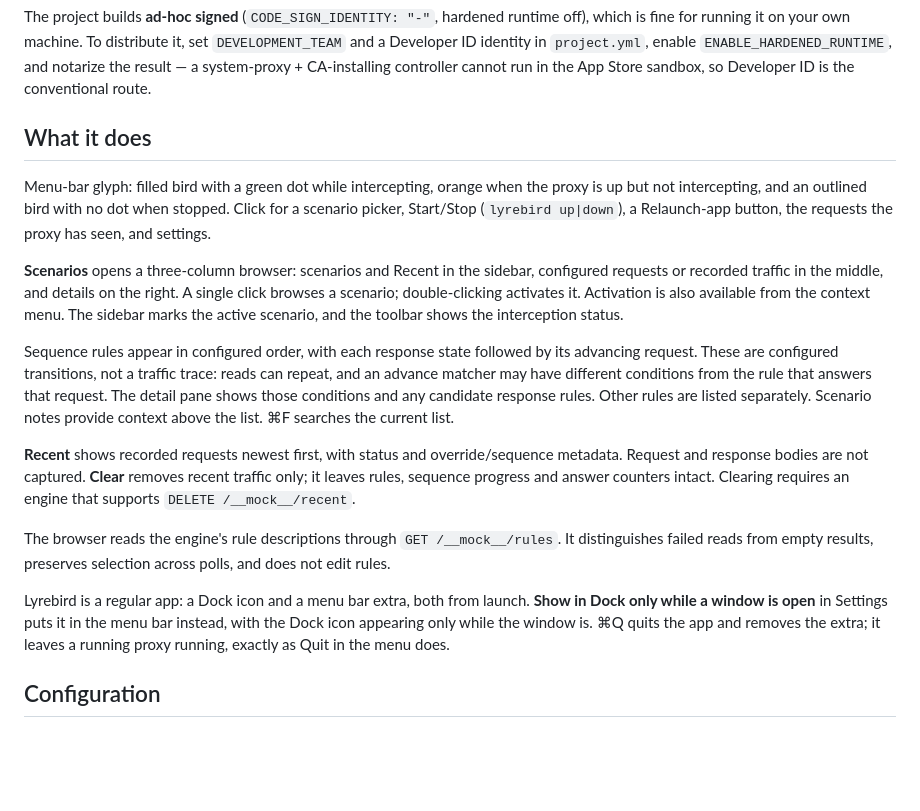
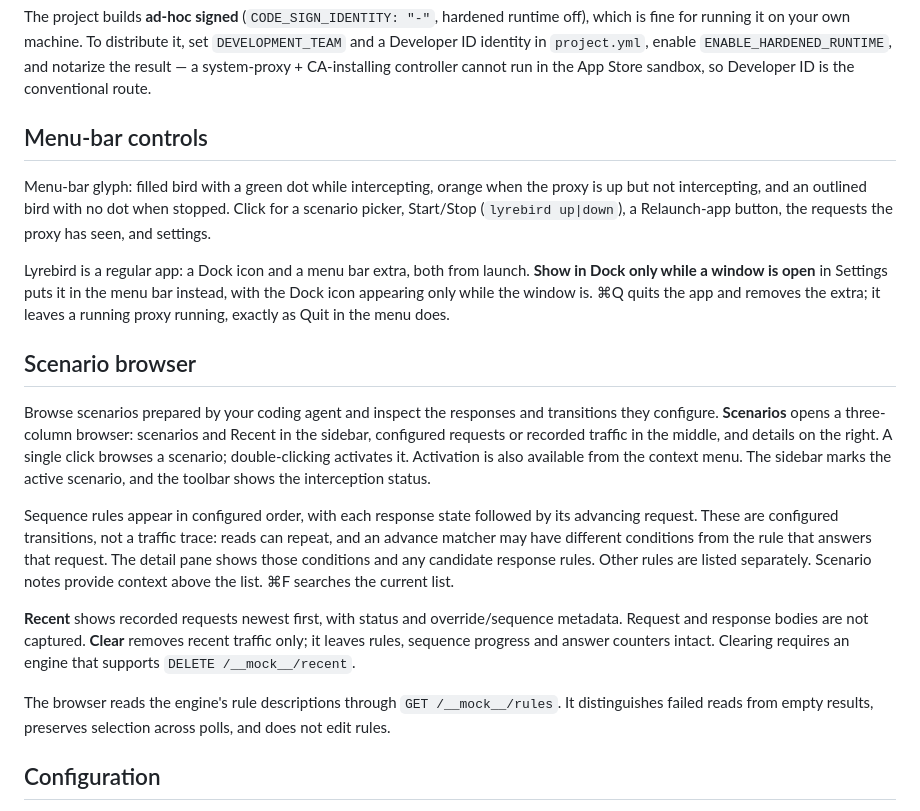
Before and after one commit to pistelak/lyrebird, a Markdown page: menubar/README.md, the part around the change. Drawn GitHub-style; blank space fills up the shorter version.

```diff
--- a/menubar/README.md
+++ b/menubar/README.md
@@ -56,14 +56,22 @@ ID identity in `project.yml`, enable `ENABLE_HARDENED_RUNTIME`, and notarize the
 system-proxy + CA-installing controller cannot run in the App Store sandbox, so Developer ID is the
 conventional route.
 
-## What it does
+## Menu-bar controls
 
 Menu-bar glyph: filled bird with a green dot while intercepting, orange when the proxy is up but
 not intercepting, and an outlined bird with no dot when stopped.
 Click for a scenario picker, Start/Stop (`lyrebird up|down`), a Relaunch-app button, the requests
 the proxy has seen, and settings.
 
-**Scenarios** opens a three-column browser: scenarios and Recent in the sidebar, configured
+Lyrebird is a regular app: a Dock icon and a menu bar extra, both from launch. **Show in Dock only
+while a window is open** in Settings puts it in the menu bar instead, with the Dock icon appearing
+only while the window is. ⌘Q quits the app and removes the extra; it leaves a running proxy running,
+exactly as Quit in the menu does.
+
+## Scenario browser
+
+Browse scenarios prepared by your coding agent and inspect the responses and transitions they
+configure. **Scenarios** opens a three-column browser: scenarios and Recent in the sidebar, configured
 requests or recorded traffic in the middle, and details on the right. A single click browses a
 scenario; double-clicking activates it. Activation is also available from the context menu.
 The sidebar marks the active scenario, and the toolbar shows the interception status.
@@ -81,11 +89,6 @@ rules, sequence progress and answer counters intact. Clearing requires an engine
 
 The browser reads the engine's rule descriptions through `GET /__mock__/rules`. It distinguishes
 failed reads from empty results, preserves selection across polls, and does not edit rules.
-
-Lyrebird is a regular app: a Dock icon and a menu bar extra, both from launch. **Show in Dock only
-while a window is open** in Settings puts it in the menu bar instead, with the Dock icon appearing
-only while the window is. ⌘Q quits the app and removes the extra; it leaves a running proxy running,
-exactly as Quit in the menu does.
 
 ## Configuration
 
```
Also changed, not shown: README.md (+7 -3 lines).
